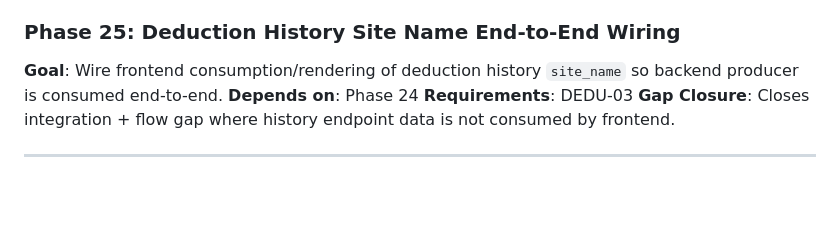
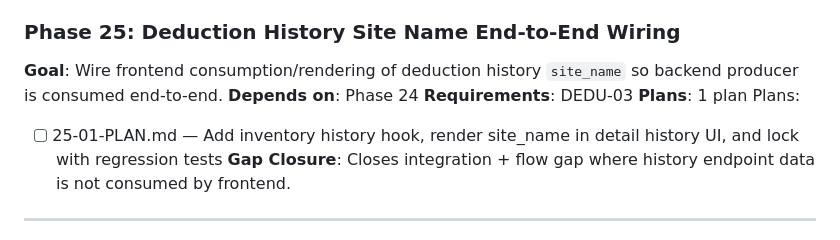
Before and after one commit to Davidcode2/schreinerei, a Markdown page: .planning/ROADMAP.md, the part around the change. GitHub-like rendering; blank space fills up the shorter version.

Commit message:
docs(25): create DEDU-03 phase research and plan

```diff
--- a/.planning/ROADMAP.md
+++ b/.planning/ROADMAP.md
@@ -114,6 +114,9 @@ Plans:
 **Goal**: Wire frontend consumption/rendering of deduction history `site_name` so backend producer is consumed end-to-end.
 **Depends on**: Phase 24
 **Requirements**: DEDU-03
+**Plans**: 1 plan
+Plans:
+- [ ] 25-01-PLAN.md — Add inventory history hook, render site_name in detail history UI, and lock with regression tests
 **Gap Closure**: Closes integration + flow gap where history endpoint data is not consumed by frontend.
 
 ---
```
Also changed, not shown: 2 other files.
